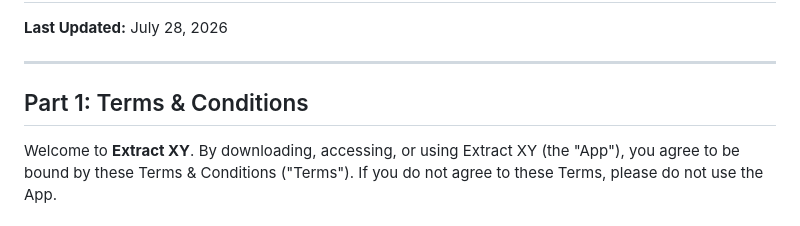
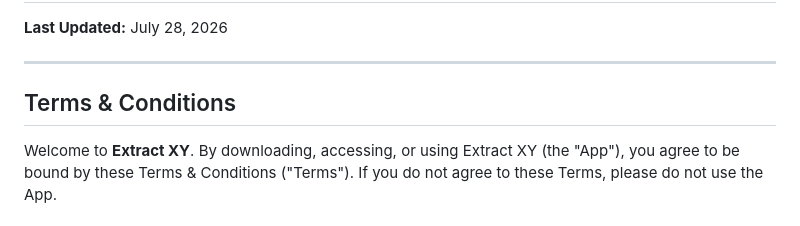
Before and after one commit to jtonouchi/ExtractXY, a Markdown page: terms.md, the part around the change. Drawn GitHub-style.

Commit message:
Update terms.md
modify text

```diff
--- a/terms.md
+++ b/terms.md
@@ -6,7 +6,7 @@
 
 ---
 
-## Part 1: Terms & Conditions
+## Terms & Conditions
 
 Welcome to **Extract XY**. By downloading, accessing, or using Extract XY (the "App"), you agree to be bound by these Terms & Conditions ("Terms"). If you do not agree to these Terms, please do not use the App.
 
```
